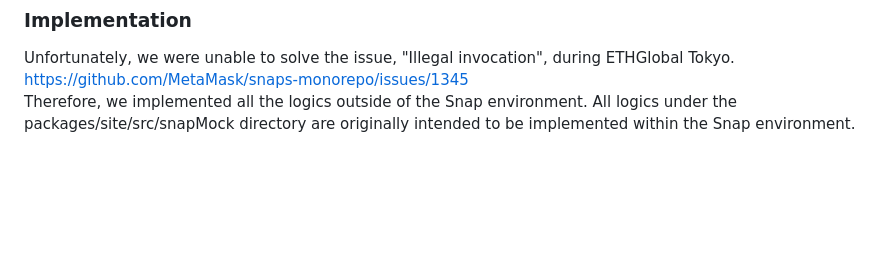
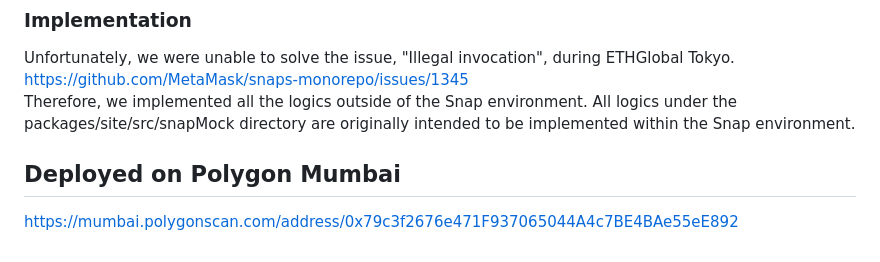
Before and after one commit to enu-kuro/bailout, a Markdown page: README.md, the part around the change printed below. GitHub-like rendering; blank space fills up the shorter version.

Commit message:
add polygon scan link

```diff
--- a/README.md
+++ b/README.md
@@ -148,3 +145,8 @@ We believe that it's feasible to simply display the balance of AA wallets in the
 Unfortunately, we were unable to solve the issue, "Illegal invocation", during ETHGlobal Tokyo.
 https://github.com/MetaMask/snaps-monorepo/issues/1345
 Therefore, we implemented all the logics outside of the Snap environment. All logics under the packages/site/src/snapMock directory are originally intended to be implemented within the Snap environment.
+
+
+## Deployed on Polygon Mumbai
+
+https://mumbai.polygonscan.com/address/0x79c3f2676e471F937065044A4c7BE4BAe55eE892
```
Also changed, not shown: other parts of README.md (+0 -3 lines).
